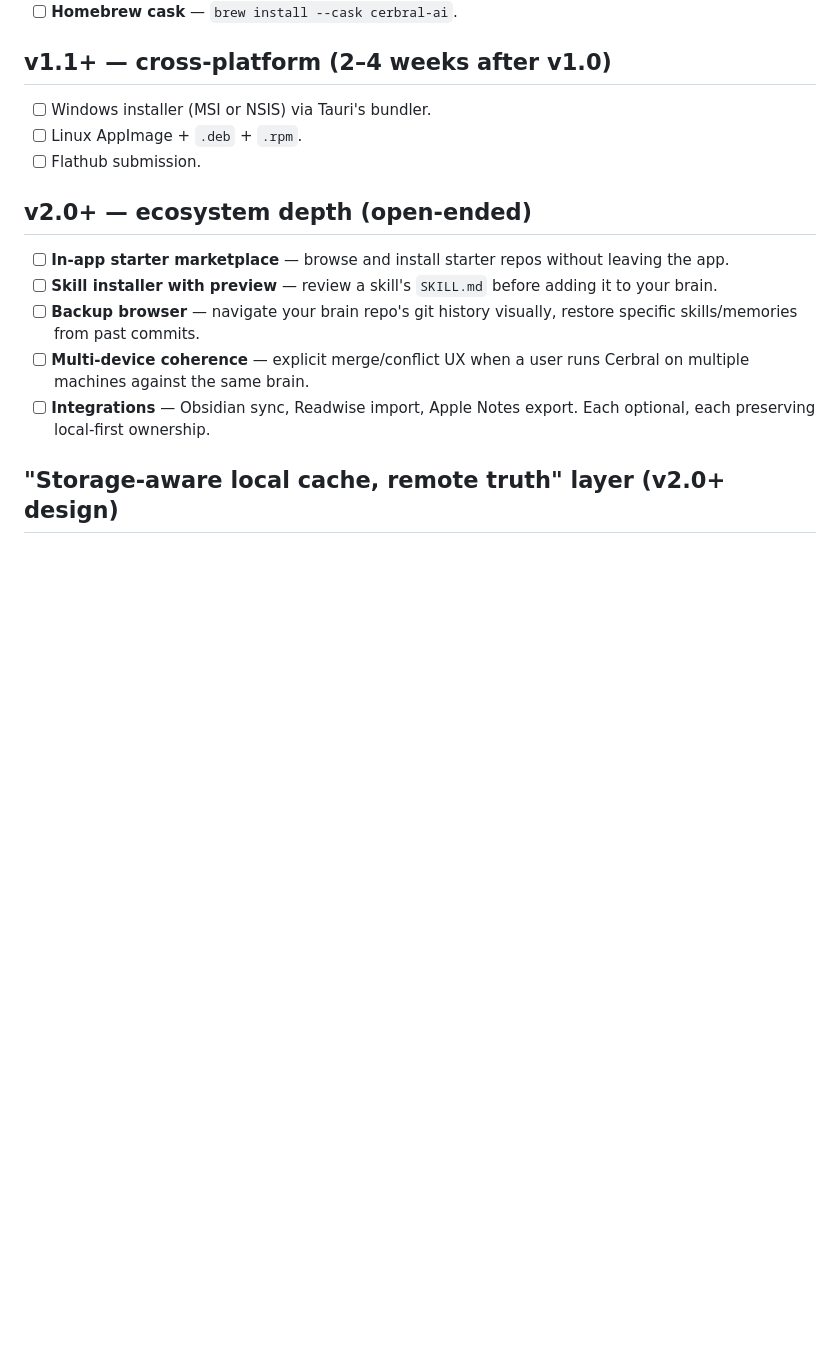
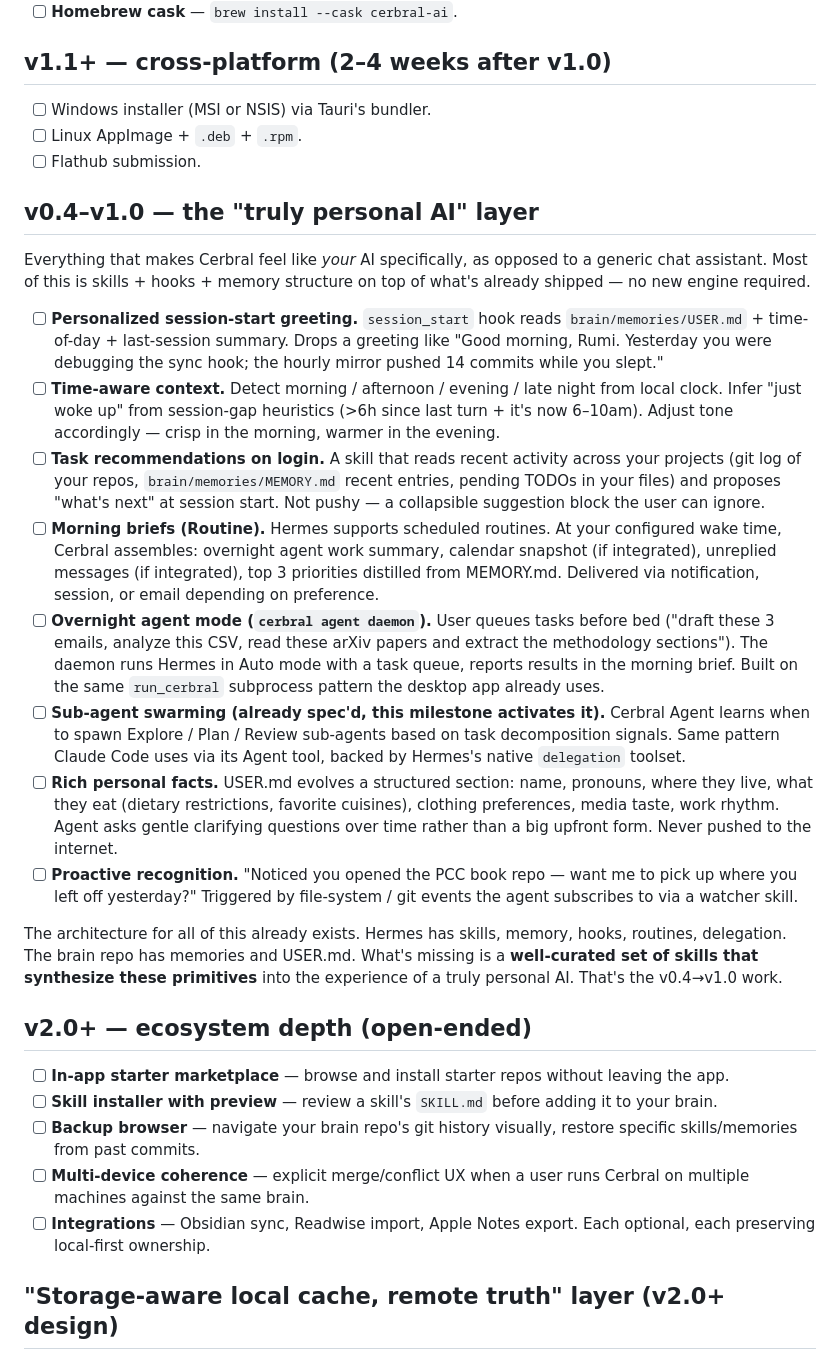
Before and after one commit to rumizenzz/cerbral, a Markdown page: ROADMAP.md, the part around the change. GitHub-like rendering; blank space fills up the shorter version.

Commit message:
ROADMAP: add v0.4\u2013v1.0 'truly personal AI' layer
Captures the vision of Cerbral as a genuinely personal AI that knows
you (name, location, preferences, rhythm), greets you personally at
session start, gives morning briefs, runs overnight in daemon mode,
and smartly spawns sub-agents when tasks decompose.

All of this is architecturally achievable on top of what's already
shipped \u2014 skills + hooks + routines + delegation, built on Hermes
Agent's existing primitives plus the brain repo's memories + USER.md.
No new 'engine' required. The remaining work is curating the skills
that synthesize those primitives into the personal-AI experience.

```diff
--- a/ROADMAP.md
+++ b/ROADMAP.md
@@ -83,6 +83,60 @@ See [cerbral-desktop](https://github.com/rumizenzz/cerbral-desktop).
 - [ ] Linux AppImage + `.deb` + `.rpm`.
 - [ ] Flathub submission.
 
+## v0.4–v1.0 — the "truly personal AI" layer
+
+Everything that makes Cerbral feel like *your* AI specifically, as
+opposed to a generic chat assistant. Most of this is skills + hooks +
+memory structure on top of what's already shipped — no new engine
+required.
+
+- [ ] **Personalized session-start greeting.** `session_start` hook
+  reads `brain/memories/USER.md` + time-of-day + last-session summary.
+  Drops a greeting like "Good morning, Rumi. Yesterday you were
+  debugging the sync hook; the hourly mirror pushed 14 commits while
+  you slept."
+- [ ] **Time-aware context.** Detect morning / afternoon / evening /
+  late night from local clock. Infer "just woke up" from session-gap
+  heuristics (>6h since last turn + it's now 6–10am). Adjust tone
+  accordingly — crisp in the morning, warmer in the evening.
+- [ ] **Task recommendations on login.** A skill that reads recent
+  activity across your projects (git log of your repos,
+  `brain/memories/MEMORY.md` recent entries, pending TODOs in your
+  files) and proposes "what's next" at session start. Not pushy — a
+  collapsible suggestion block the user can ignore.
+- [ ] **Morning briefs (Routine).** Hermes supports scheduled routines.
+  At your configured wake time, Cerbral assembles: overnight agent
+  work summary, calendar snapshot (if integrated), unreplied
+  messages (if integrated), top 3 priorities distilled from MEMORY.md.
+  Delivered via notification, session, or email depending on
+  preference.
+- [ ] **Overnight agent mode (`cerbral agent daemon`).** User queues
+  tasks before bed ("draft these 3 emails, analyze this CSV, read
+  these arXiv papers and extract the methodology sections"). The
+  daemon runs Hermes in Auto mode with a task queue, reports results
+  in the morning brief. Built on the same `run_cerbral` subprocess
+  pattern the desktop app already uses.
+- [ ] **Sub-agent swarming (already spec'd, this milestone activates
+  it).** Cerbral Agent learns when to spawn Explore / Plan / Review
+  sub-agents based on task decomposition signals. Same pattern Claude
+  Code uses via its Agent tool, backed by Hermes's native
+  `delegation` toolset.
+- [ ] **Rich personal facts.** USER.md evolves a structured section:
+  name, pronouns, where they live, what they eat (dietary
+  restrictions, favorite cuisines), clothing preferences, media
+  taste, work rhythm. Agent asks gentle clarifying questions over
+  time rather than a big upfront form. Never pushed to the internet.
+- [ ] **Proactive recognition.** "Noticed you opened the PCC book
+  repo — want me to pick up where you left off yesterday?" Triggered
+  by file-system / git events the agent subscribes to via a watcher
+  skill.
+
+The architecture for all of this already exists. Hermes has skills,
+memory, hooks, routines, delegation. The brain repo has memories and
+USER.md. What's missing is a **well-curated set of skills that
+synthesize these primitives** into the experience of a truly personal
+AI. That's the v0.4→v1.0 work.
+
 ## v2.0+ — ecosystem depth (open-ended)
 
 - [ ] **In-app starter marketplace** — browse and install starter repos
```
